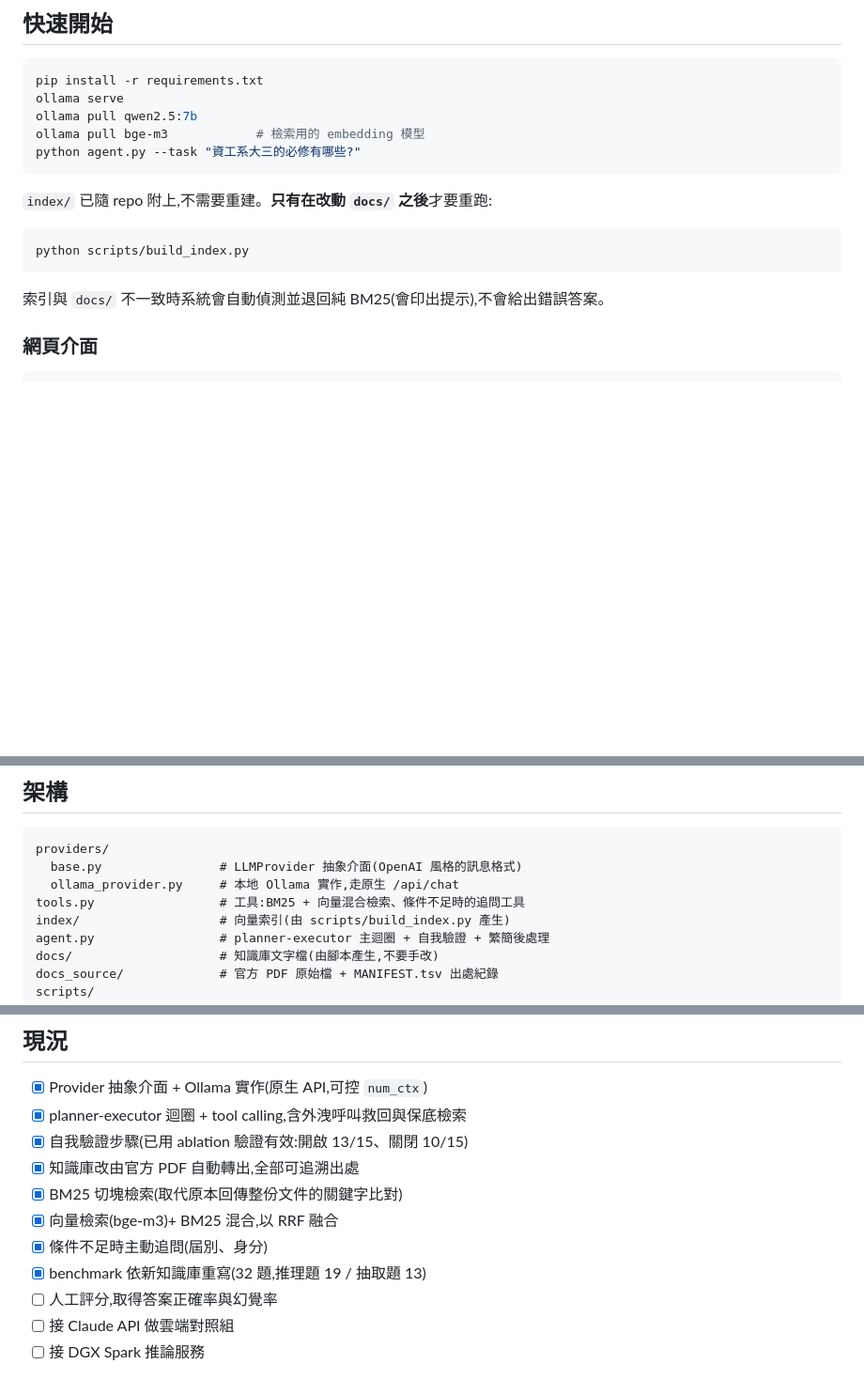
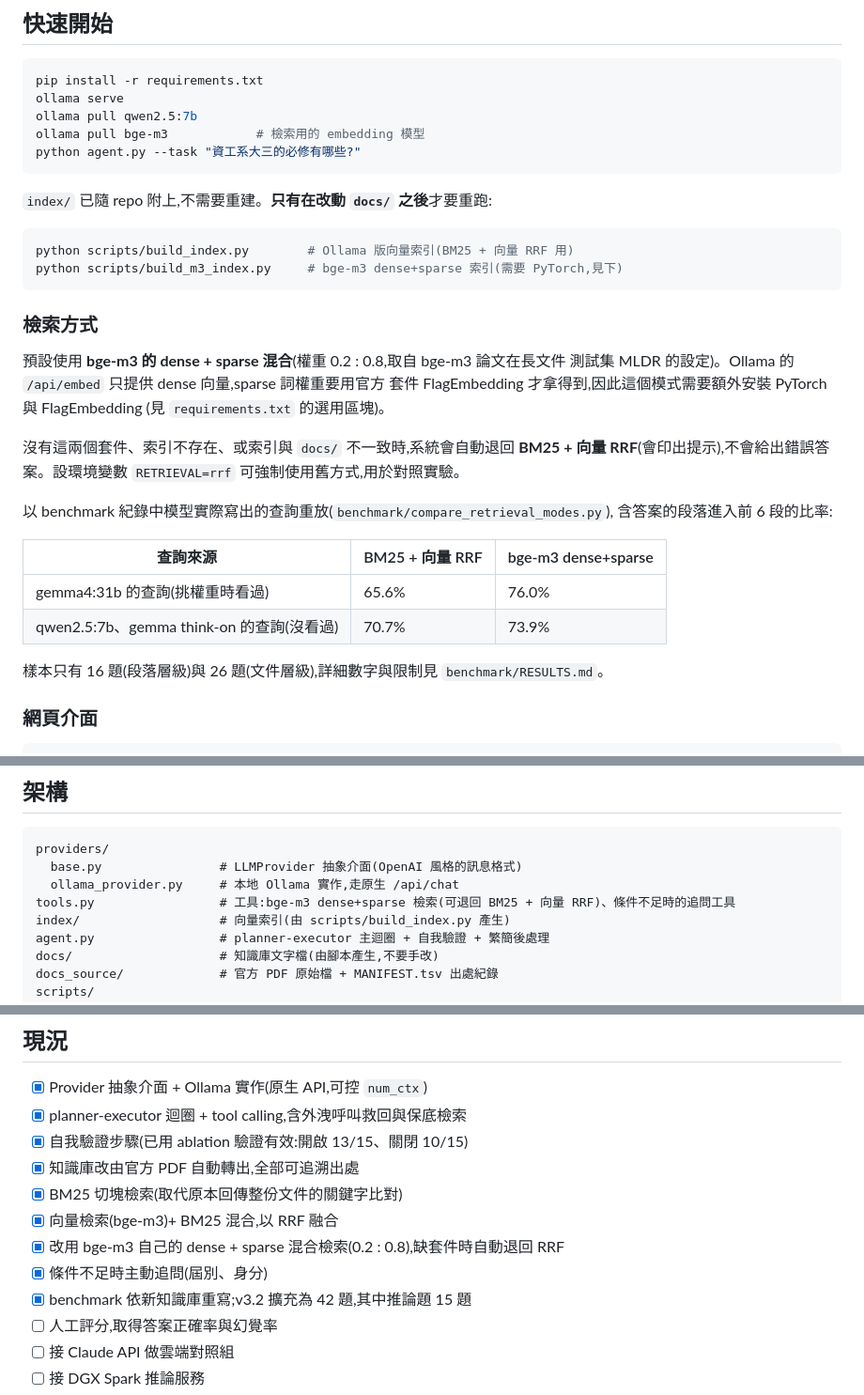
Before and after one commit to oscarchen29-ux/enterprise-knowledge-agent, a Markdown page: README.md, 3 parts joined by grey strips. Shown at 94% size. Rendered like a GitHub page; blank space fills up the shorter version.

Commit message:
README 說明新的檢索方式與回退機制
Co-Authored-By: Claude Opus 5 <noreply@anthropic.com>

````diff
--- a/README.md
+++ b/README.md
@@ -27,10 +27,30 @@ python agent.py --task "資工系大三的必修有哪些?"
 `index/` 已隨 repo 附上,不需要重建。**只有在改動 `docs/` 之後**才要重跑:
 
 ```bash
-python scripts/build_index.py
+python scripts/build_index.py        # Ollama 版向量索引(BM25 + 向量 RRF 用)
+python scripts/build_m3_index.py     # bge-m3 dense+sparse 索引(需要 PyTorch,見下)
 ```
 
-索引與 `docs/` 不一致時系統會自動偵測並退回純 BM25(會印出提示),不會給出錯誤答案。
+### 檢索方式
+
+預設使用 **bge-m3 的 dense + sparse 混合**(權重 0.2 : 0.8,取自 bge-m3 論文在長文件
+測試集 MLDR 的設定)。Ollama 的 `/api/embed` 只提供 dense 向量,sparse 詞權重要用官方
+套件 FlagEmbedding 才拿得到,因此這個模式需要額外安裝 PyTorch 與 FlagEmbedding
+(見 `requirements.txt` 的選用區塊)。
+
+沒有這兩個套件、索引不存在、或索引與 `docs/` 不一致時,系統會自動退回
+**BM25 + 向量 RRF**(會印出提示),不會給出錯誤答案。設環境變數 `RETRIEVAL=rrf`
+可強制使用舊方式,用於對照實驗。
+
+以 benchmark 紀錄中模型實際寫出的查詢重放(`benchmark/compare_retrieval_modes.py`),
+含答案的段落進入前 6 段的比率:
+
+| 查詢來源 | BM25 + 向量 RRF | bge-m3 dense+sparse |
+|---|---|---|
+| gemma4:31b 的查詢(挑權重時看過) | 65.6% | 76.0% |
+| qwen2.5:7b、gemma think-on 的查詢(沒看過) | 70.7% | 73.9% |
+
+樣本只有 16 題(段落層級)與 26 題(文件層級),詳細數字與限制見 `benchmark/RESULTS.md`。
 
 ### 網頁介面
 
@@ -151,7 +171,7 @@ SHA-256 與檔案大小;每個 `.txt` 開頭也帶著同樣的出處資訊。這
 providers/
   base.py                # LLMProvider 抽象介面(OpenAI 風格的訊息格式)
   ollama_provider.py     # 本地 Ollama 實作,走原生 /api/chat
-tools.py                 # 工具:BM25 + 向量混合檢索、條件不足時的追問工具
+tools.py                 # 工具:bge-m3 dense+sparse 檢索(可退回 BM25 + 向量 RRF)、條件不足時的追問工具
 index/                   # 向量索引(由 scripts/build_index.py 產生)
 agent.py                 # planner-executor 主迴圈 + 自我驗證 + 繁簡後處理
 docs/                    # 知識庫文字檔(由腳本產生,不要手改)
@@ -211,8 +231,9 @@ CPU;而且在本專案的測試裡,**14B 因工具呼叫格式錯誤而失敗,7B
 - [x] 知識庫改由官方 PDF 自動轉出,全部可追溯出處
 - [x] BM25 切塊檢索(取代原本回傳整份文件的關鍵字比對)
 - [x] 向量檢索(bge-m3)+ BM25 混合,以 RRF 融合
+- [x] 改用 bge-m3 自己的 dense + sparse 混合檢索(0.2 : 0.8),缺套件時自動退回 RRF
 - [x] 條件不足時主動追問(屆別、身分)
-- [x] benchmark 依新知識庫重寫(32 題,推理題 19 / 抽取題 13)
+- [x] benchmark 依新知識庫重寫;v3.2 擴充為 42 題,其中推論題 15 題
 - [ ] 人工評分,取得答案正確率與幻覺率
 - [ ] 接 Claude API 做雲端對照組
 - [ ] 接 DGX Spark 推論服務
````
